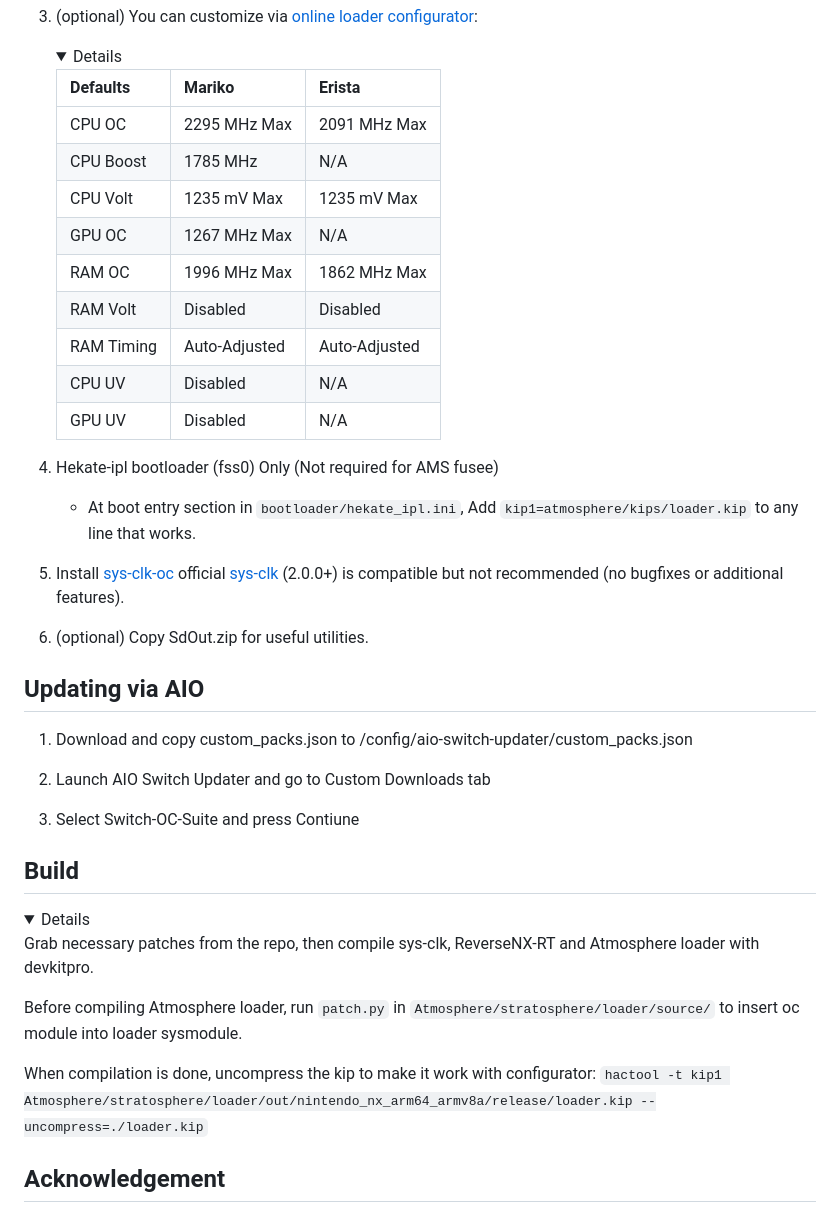
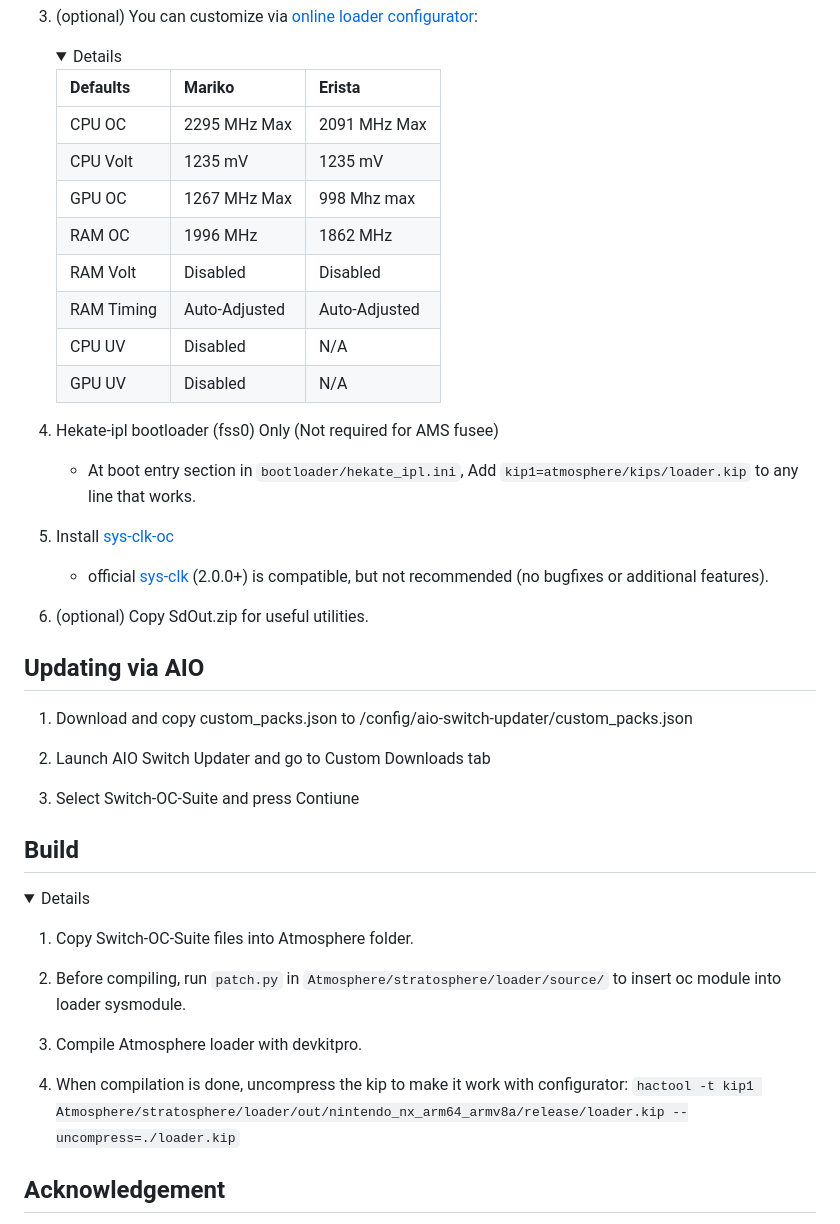
Before and after one commit to hanai3Bi/Switch-OC-Suite, a Markdown page: README.md, the part around one of its changes. GitHub-like rendering; folded sections open.

```diff
--- a/README.md
+++ b/README.md
@@ -76,10 +62,9 @@ Overclocking Suite for Nintendo Switch consoles running Atmosphere CFW.
     | Defaults   | Mariko        | Erista        |
     | ---------- | ------------- | ------------- |
     | CPU OC     | 2295 MHz Max  | 2091 MHz Max  |
-    | CPU Boost  | 1785 MHz      | N/A           |
-    | CPU Volt   | 1235 mV Max   | 1235 mV Max   |
-    | GPU OC     | 1267 MHz Max  | N/A           |
-    | RAM OC     | 1996 MHz Max  | 1862 MHz Max  |
+    | CPU Volt   | 1235 mV       | 1235 mV       |
+    | GPU OC     | 1267 MHz Max  | 998 Mhz max   |
+    | RAM OC     | 1996 MHz      | 1862 MHz      |
     | RAM Volt   | Disabled      | Disabled      |
     | RAM Timing | Auto-Adjusted | Auto-Adjusted |
     | CPU UV     | Disabled      | N/A           |
@@ -91,7 +76,7 @@ Overclocking Suite for Nintendo Switch consoles running Atmosphere CFW.
    - At boot entry section in `bootloader/hekate_ipl.ini`, Add `kip1=atmosphere/kips/loader.kip` to any line that works.
 
 5. Install [sys-clk-oc](https://github.com/hanai3Bi/Switch-OC-Suite/releases/latest/download/sys-clk-oc.zip)
-   official [sys-clk](https://github.com/retronx-team/sys-clk/releases) (2.0.0+) is compatible but not recommended (no bugfixes or additional features).
+   - official [sys-clk](https://github.com/retronx-team/sys-clk/releases) (2.0.0+) is compatible, but not recommended (no bugfixes or additional features).
 
 6. (optional) Copy SdOut.zip for useful utilities.
 
@@ -108,11 +93,13 @@ Overclocking Suite for Nintendo Switch consoles running Atmosphere CFW.
 
 <details>
 
-Grab necessary patches from the repo, then compile sys-clk, ReverseNX-RT and Atmosphere loader with devkitpro.
+1. Copy Switch-OC-Suite files into Atmosphere folder.
 
-Before compiling Atmosphere loader, run `patch.py` in `Atmosphere/stratosphere/loader/source/` to insert oc module into loader sysmodule.
+2. Before compiling, run `patch.py` in `Atmosphere/stratosphere/loader/source/` to insert oc module into loader sysmodule.
 
-When compilation is done, uncompress the kip to make it work with configurator: `hactool -t kip1 Atmosphere/stratosphere/loader/out/nintendo_nx_arm64_armv8a/release/loader.kip --uncompress=./loader.kip`
+3. Compile Atmosphere loader with devkitpro.
+
+4. When compilation is done, uncompress the kip to make it work with configurator: `hactool -t kip1 Atmosphere/stratosphere/loader/out/nintendo_nx_arm64_armv8a/release/loader.kip --uncompress=./loader.kip`
 
 </details>
 
```
Also changed, not shown: other parts of README.md (+4 -18 lines).
